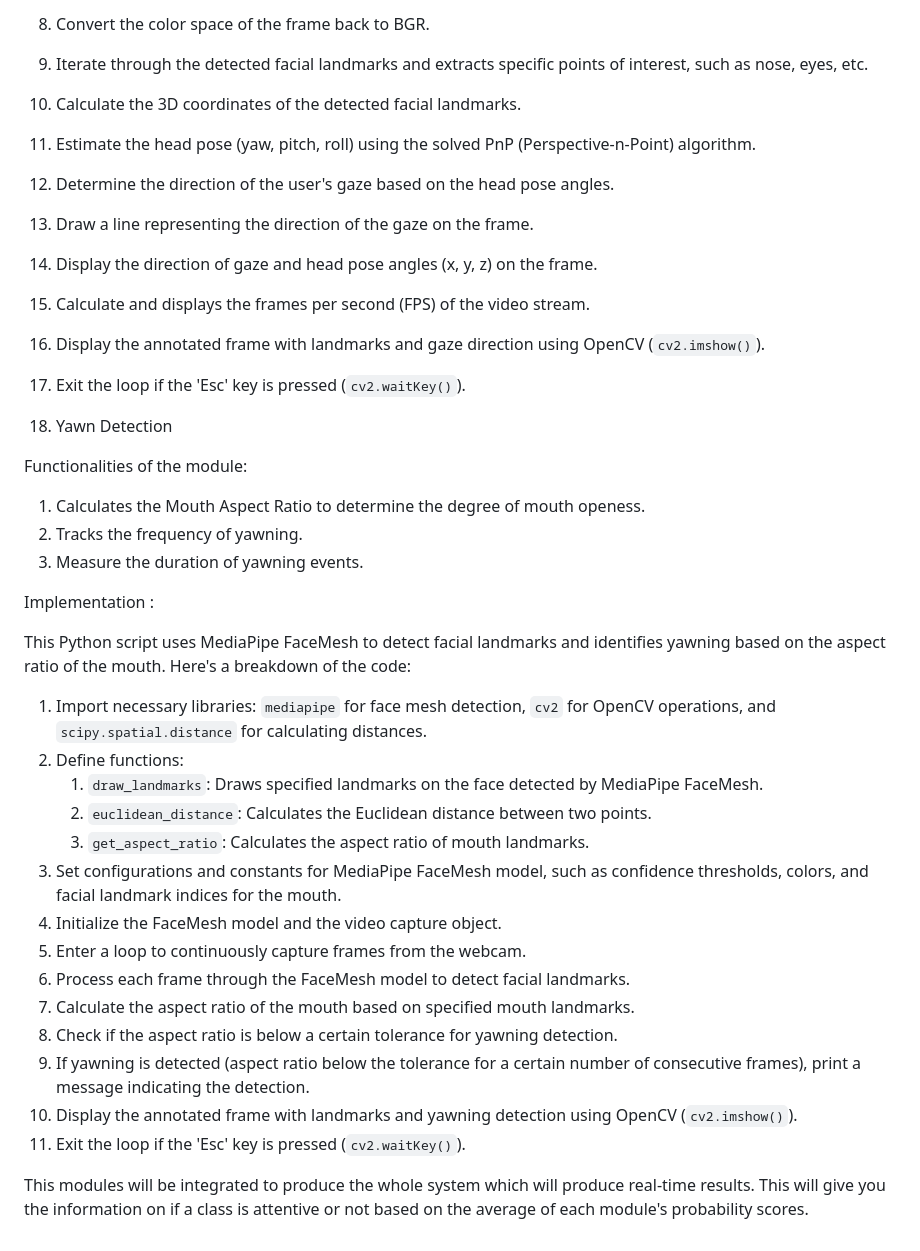
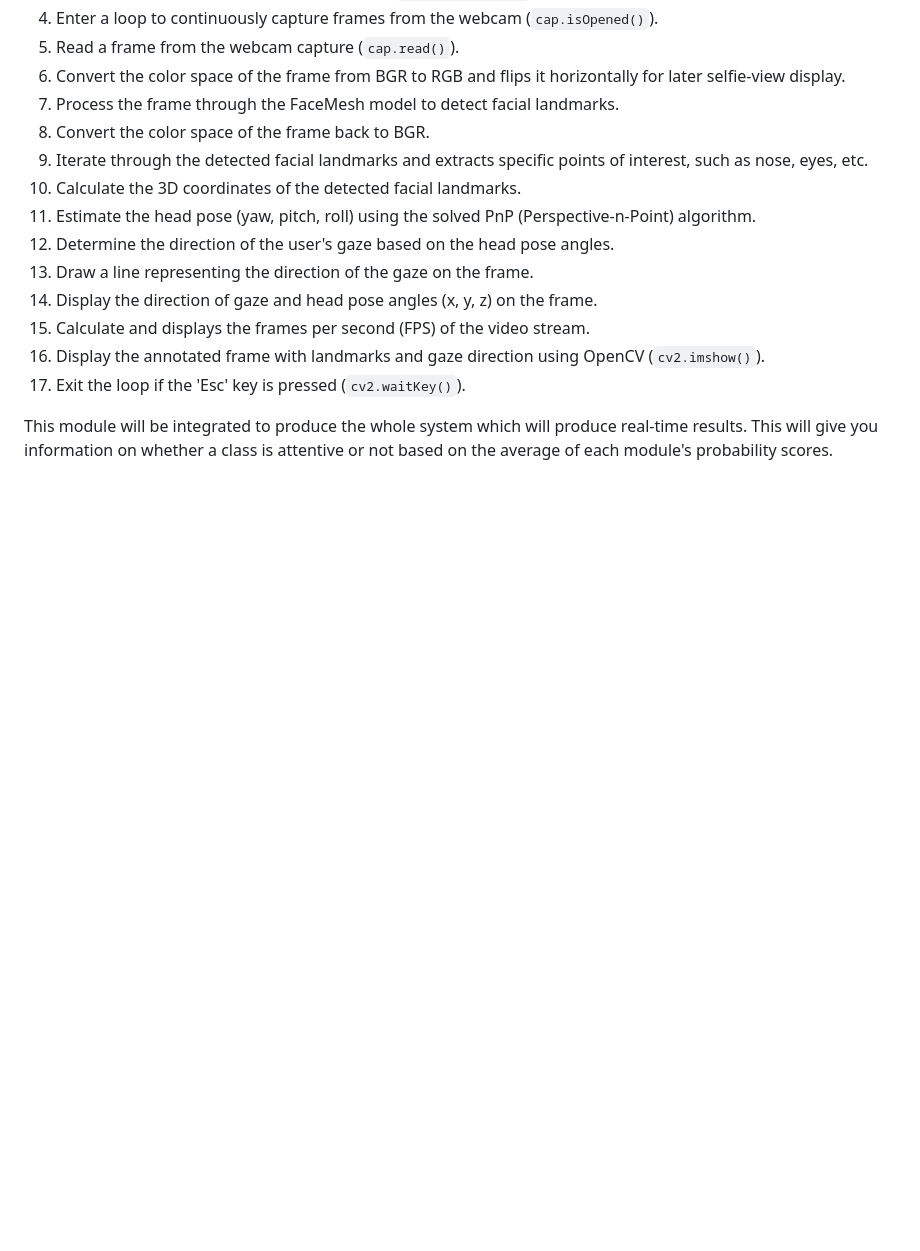
Before and after one commit to adarshvmanu/CAMS, a Markdown page: README.md, the part around the change printed below. GitHub-like rendering; blank space fills up the shorter version.

```diff
--- a/README.md
+++ b/README.md
@@ -66,32 +93,5 @@ This Python script performs real-time head pose estimation using facial landmark
 16. Display the annotated frame with landmarks and gaze direction using OpenCV (`cv2.imshow()`).
 17. Exit the loop if the 'Esc' key is pressed (`cv2.waitKey()`).
 
-3. Yawn Detection
 
-Functionalities of the module:
-
-1. Calculates the Mouth Aspect Ratio to determine the degree of mouth openess.
-2. Tracks the frequency of yawning.
-3. Measure the duration of yawning events.
-
-Implementation :
-
-This Python script uses MediaPipe FaceMesh to detect facial landmarks and identifies yawning based on the aspect ratio of the mouth. Here's a breakdown of the code:
-
-1. Import necessary libraries: `mediapipe` for face mesh detection, `cv2` for OpenCV operations, and `scipy.spatial.distance` for calculating distances.
-2. Define functions:
-   1. `draw_landmarks`: Draws specified landmarks on the face detected by MediaPipe FaceMesh.
-   2. `euclidean_distance`: Calculates the Euclidean distance between two points.
-   3. `get_aspect_ratio`: Calculates the aspect ratio of mouth landmarks.
-3. Set configurations and constants for MediaPipe FaceMesh model, such as confidence thresholds, colors, and facial landmark indices for the mouth.
-4. Initialize the FaceMesh model and the video capture object.
-5. Enter a loop to continuously capture frames from the webcam.
-6. Process each frame through the FaceMesh model to detect facial landmarks.
-7. Calculate the aspect ratio of the mouth based on specified mouth landmarks.
-8. Check if the aspect ratio is below a certain tolerance for yawning detection.
-9. If yawning is detected (aspect ratio below the tolerance for a certain number of consecutive frames), print a message indicating the detection.
-10. Display the annotated frame with landmarks and yawning detection using OpenCV (`cv2.imshow()`).
-11. Exit the loop if the 'Esc' key is pressed (`cv2.waitKey()`).
-
-
-This modules will be integrated to produce the whole system which will produce real-time results. This will give you the information on if a class is attentive or not based on the average of each module's probability scores.
+This module will be integrated to produce the whole system which will produce real-time results. This will give you information on whether a class is attentive or not based on the average of each module's probability scores.
```
Also changed, not shown: other parts of README.md (+45 -18 lines).
